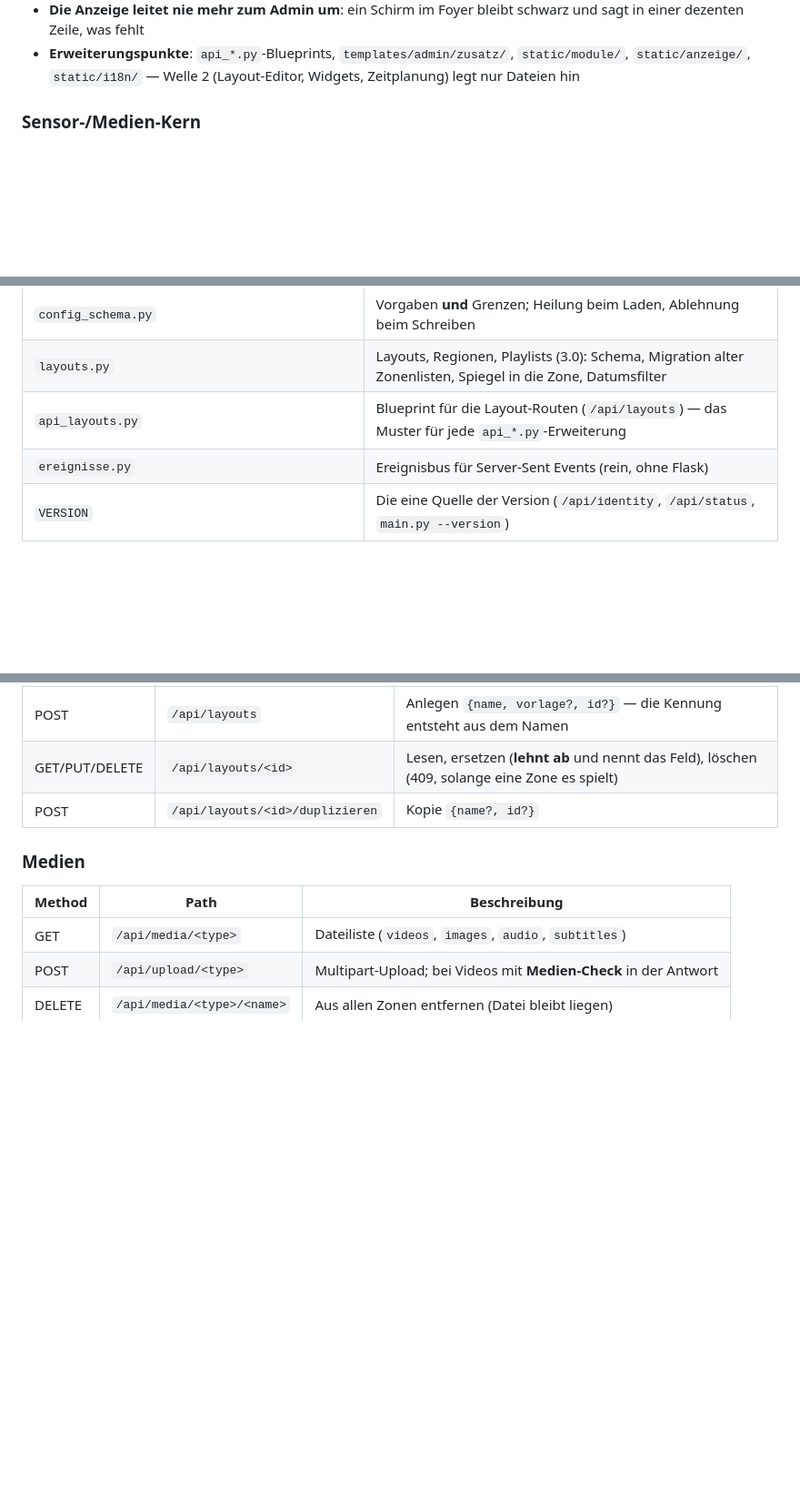
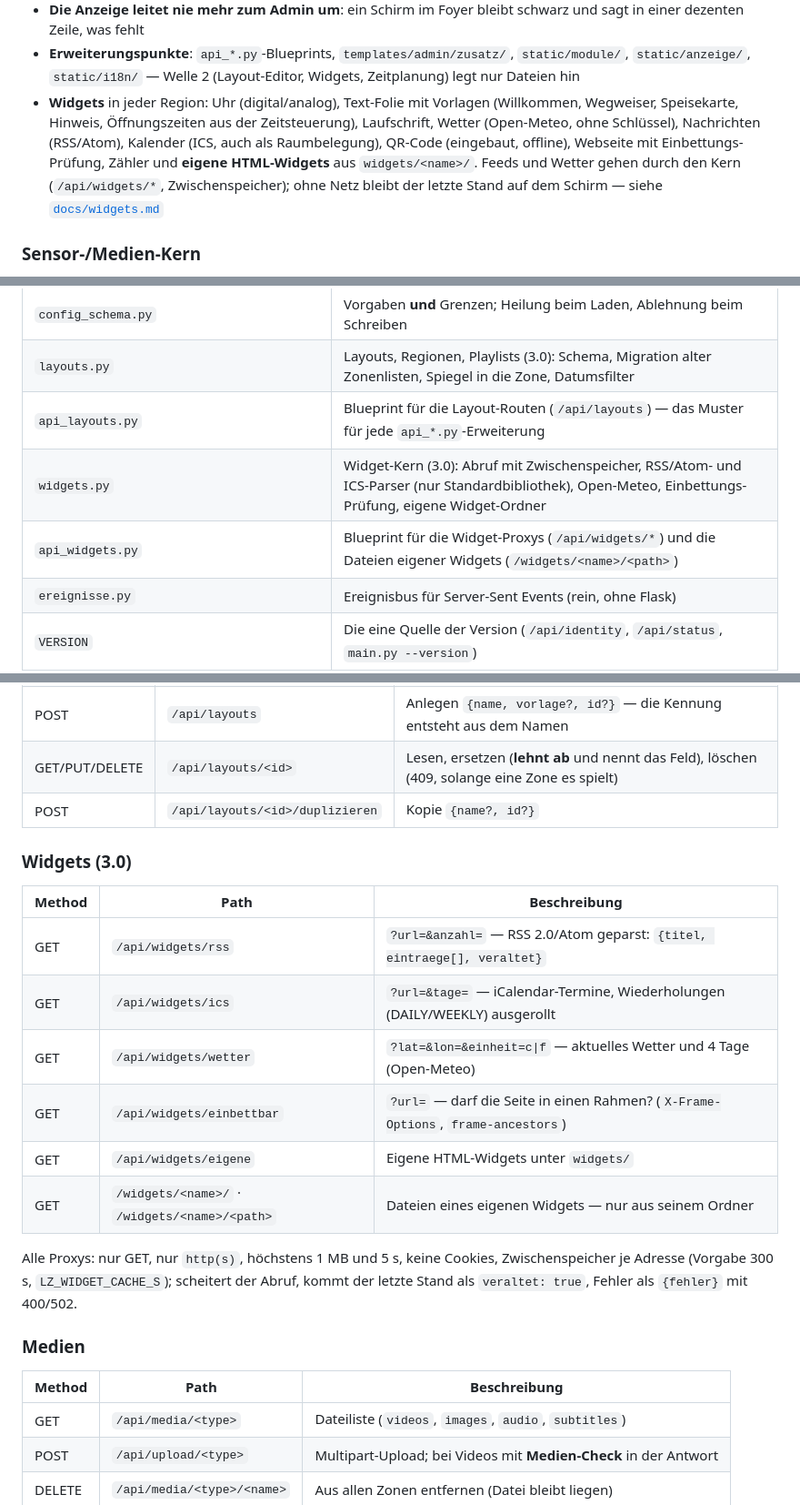
Before and after one commit to larszu/lz-media-station, a Markdown page: README.de.md, 3 parts joined by grey strips. Shown at 91% size. GitHub-like rendering; blank space fills up the shorter version.

```diff
--- a/README.de.md
+++ b/README.de.md
@@ -54,6 +54,14 @@
 - **Erweiterungspunkte**: `api_*.py`-Blueprints, `templates/admin/zusatz/`,
   `static/module/`, `static/anzeige/`, `static/i18n/` — Welle 2 (Layout-Editor,
   Widgets, Zeitplanung) legt nur Dateien hin
+- **Widgets** in jeder Region: Uhr (digital/analog), Text-Folie mit Vorlagen
+  (Willkommen, Wegweiser, Speisekarte, Hinweis, Öffnungszeiten aus der
+  Zeitsteuerung), Laufschrift, Wetter (Open-Meteo, ohne Schlüssel),
+  Nachrichten (RSS/Atom), Kalender (ICS, auch als Raumbelegung), QR-Code
+  (eingebaut, offline), Webseite mit Einbettungs-Prüfung, Zähler und **eigene
+  HTML-Widgets** aus `widgets/<name>/`. Feeds und Wetter gehen durch den Kern
+  (`/api/widgets/*`, Zwischenspeicher); ohne Netz bleibt der letzte Stand auf
+  dem Schirm — siehe [`docs/widgets.md`](docs/widgets.md)
 
 ### Sensor-/Medien-Kern
 - **Drei wählbare Abstandsquellen** (`sensor_type`):
@@ -426,6 +434,8 @@ keinen Player-Prozess.)
 | `config_schema.py` | Vorgaben **und** Grenzen; Heilung beim Laden, Ablehnung beim Schreiben |
 | `layouts.py` | Layouts, Regionen, Playlists (3.0): Schema, Migration alter Zonenlisten, Spiegel in die Zone, Datumsfilter |
 | `api_layouts.py` | Blueprint für die Layout-Routen (`/api/layouts`) — das Muster für jede `api_*.py`-Erweiterung |
+| `widgets.py` | Widget-Kern (3.0): Abruf mit Zwischenspeicher, RSS/Atom- und ICS-Parser (nur Standardbibliothek), Open-Meteo, Einbettungs-Prüfung, eigene Widget-Ordner |
+| `api_widgets.py` | Blueprint für die Widget-Proxys (`/api/widgets/*`) und die Dateien eigener Widgets (`/widgets/<name>/<path>`) |
 | `ereignisse.py` | Ereignisbus für Server-Sent Events (rein, ohne Flask) |
 | `VERSION` | Die eine Quelle der Version (`/api/identity`, `/api/status`, `main.py --version`) |
 | `sensor.py` | Basis aller Abstandsquellen (Mittelwert, Veralten) + HC-SR04 |
@@ -485,6 +496,22 @@ Alle Endpoints unter `http://<pi-ip>:5000`.
 | POST | `/api/layouts` | Anlegen `{name, vorlage?, id?}` — die Kennung entsteht aus dem Namen |
 | GET/PUT/DELETE | `/api/layouts/<id>` | Lesen, ersetzen (**lehnt ab** und nennt das Feld), löschen (409, solange eine Zone es spielt) |
 | POST | `/api/layouts/<id>/duplizieren` | Kopie `{name?, id?}` |
+
+### Widgets (3.0)
+
+| Method | Path | Beschreibung |
+|---|---|---|
+| GET | `/api/widgets/rss` | `?url=&anzahl=` — RSS 2.0/Atom geparst: `{titel, eintraege[], veraltet}` |
+| GET | `/api/widgets/ics` | `?url=&tage=` — iCalendar-Termine, Wiederholungen (DAILY/WEEKLY) ausgerollt |
+| GET | `/api/widgets/wetter` | `?lat=&lon=&einheit=c\|f` — aktuelles Wetter und 4 Tage (Open-Meteo) |
+| GET | `/api/widgets/einbettbar` | `?url=` — darf die Seite in einen Rahmen? (`X-Frame-Options`, `frame-ancestors`) |
+| GET | `/api/widgets/eigene` | Eigene HTML-Widgets unter `widgets/` |
+| GET | `/widgets/<name>/` · `/widgets/<name>/<path>` | Dateien eines eigenen Widgets — nur aus seinem Ordner |
+
+Alle Proxys: nur GET, nur `http(s)`, höchstens 1 MB und 5 s, keine Cookies,
+Zwischenspeicher je Adresse (Vorgabe 300 s, `LZ_WIDGET_CACHE_S`); scheitert der
+Abruf, kommt der letzte Stand als `veraltet: true`, Fehler als `{fehler}` mit
+400/502.
 
 ### Medien
 
```
Also changed, not shown: other parts of README.de.md (+2 -0 lines), README.md (+26 -0 lines), docs/README.md (+1 -0 lines), docs/widgets.md (added, +181 -0 lines), docs/screenshot-widgets.png (added), 9 other files.
